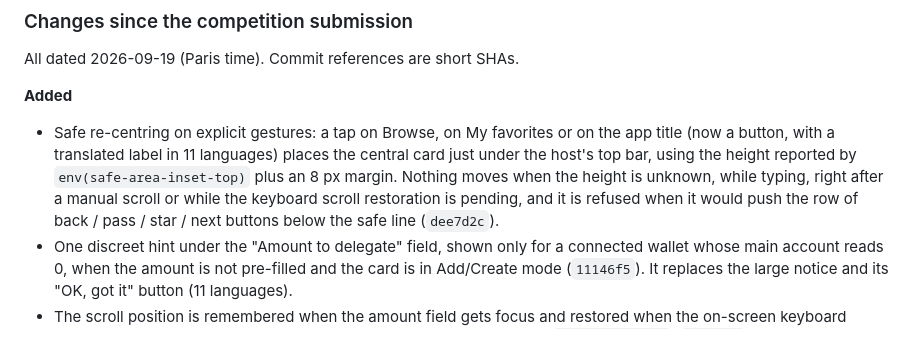
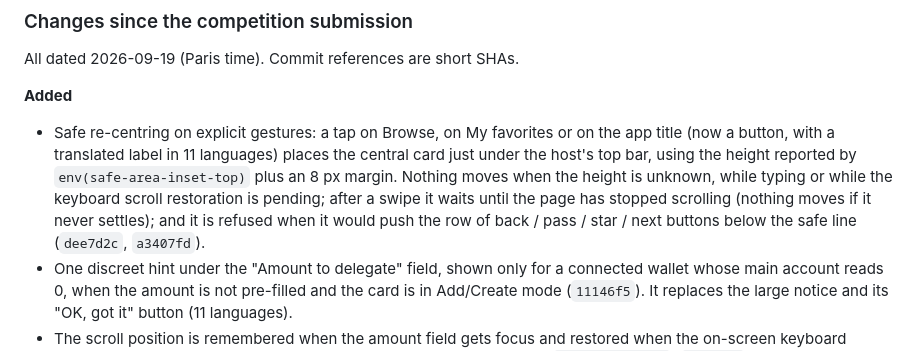
Before and after one commit to Julien59247787/nimiq-app-validatorswipe, a Markdown page: CHANGELOG.md, the part around the change. Drawn GitHub-style.

Commit message:
docs: safe re-centring waits for the scroll to settle
Co-Authored-By: Claude Sonnet 5 <noreply@anthropic.com>

```diff
--- a/CHANGELOG.md
+++ b/CHANGELOG.md
@@ -76,9 +76,10 @@ All dated 2026-09-19 (Paris time). Commit references are short SHAs.
 **Added**
 - Safe re-centring on explicit gestures: a tap on Browse, on My favorites or on the app title (now a button, with a
   translated label in 11 languages) places the central card just under the host's top bar, using the height
-  reported by `env(safe-area-inset-top)` plus an 8 px margin. Nothing moves when the height is unknown, while typing,
-  right after a manual scroll or while the keyboard scroll restoration is pending, and it is refused when it would push the
-  row of back / pass / star / next buttons below the safe line (`dee7d2c`).
+  reported by `env(safe-area-inset-top)` plus an 8 px margin. Nothing moves when the height is unknown, while typing
+  or while the keyboard scroll restoration is pending; after a swipe it waits until the page has stopped scrolling
+  (nothing moves if it never settles); and it is refused when it would push the row of back / pass / star / next
+  buttons below the safe line (`dee7d2c`, `a3407fd`).
 - One discreet hint under the "Amount to delegate" field, shown only for a connected wallet whose
   main account reads 0, when the amount is not pre-filled and the card is in Add/Create mode
   (`11146f5`). It replaces the large notice and its "OK, got it" button (11 languages).
```
